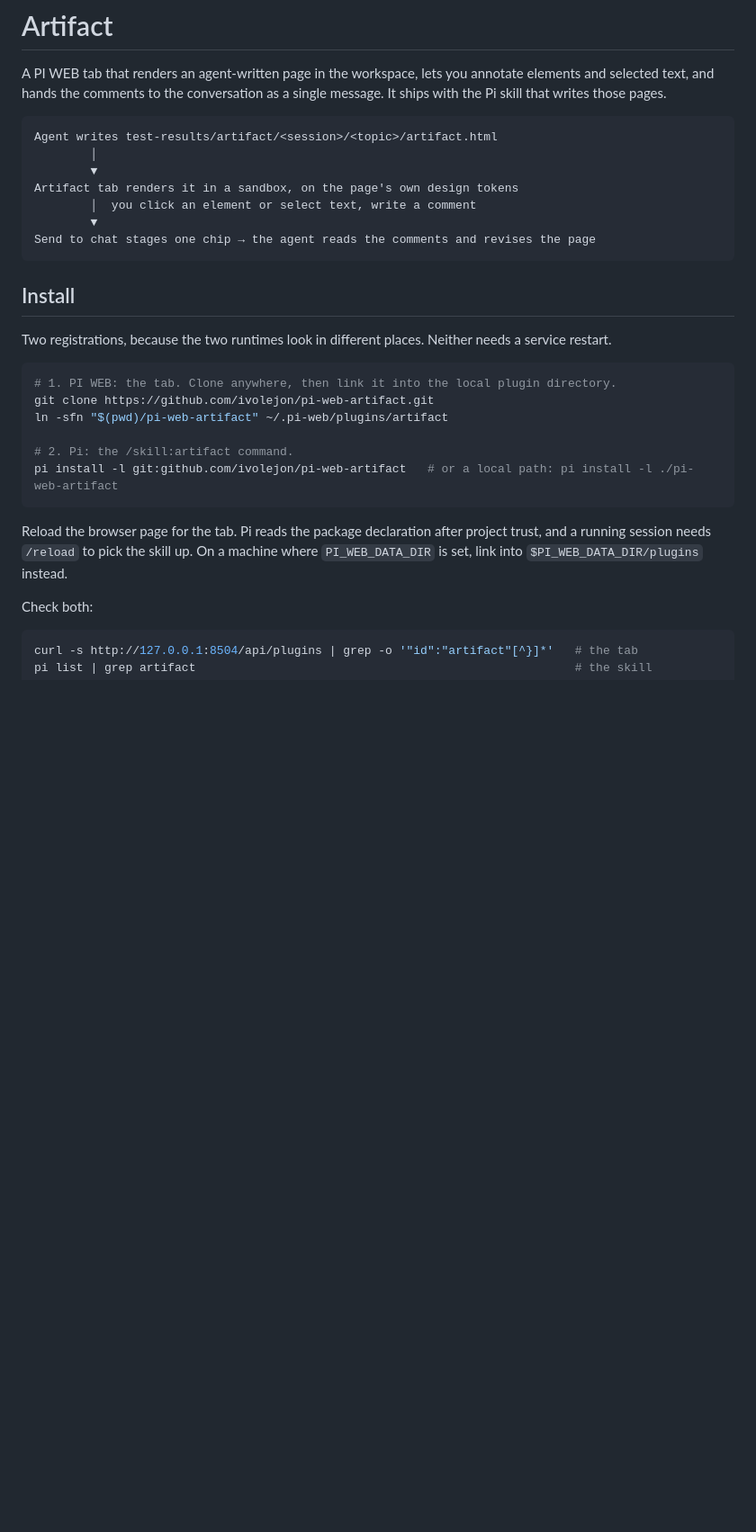
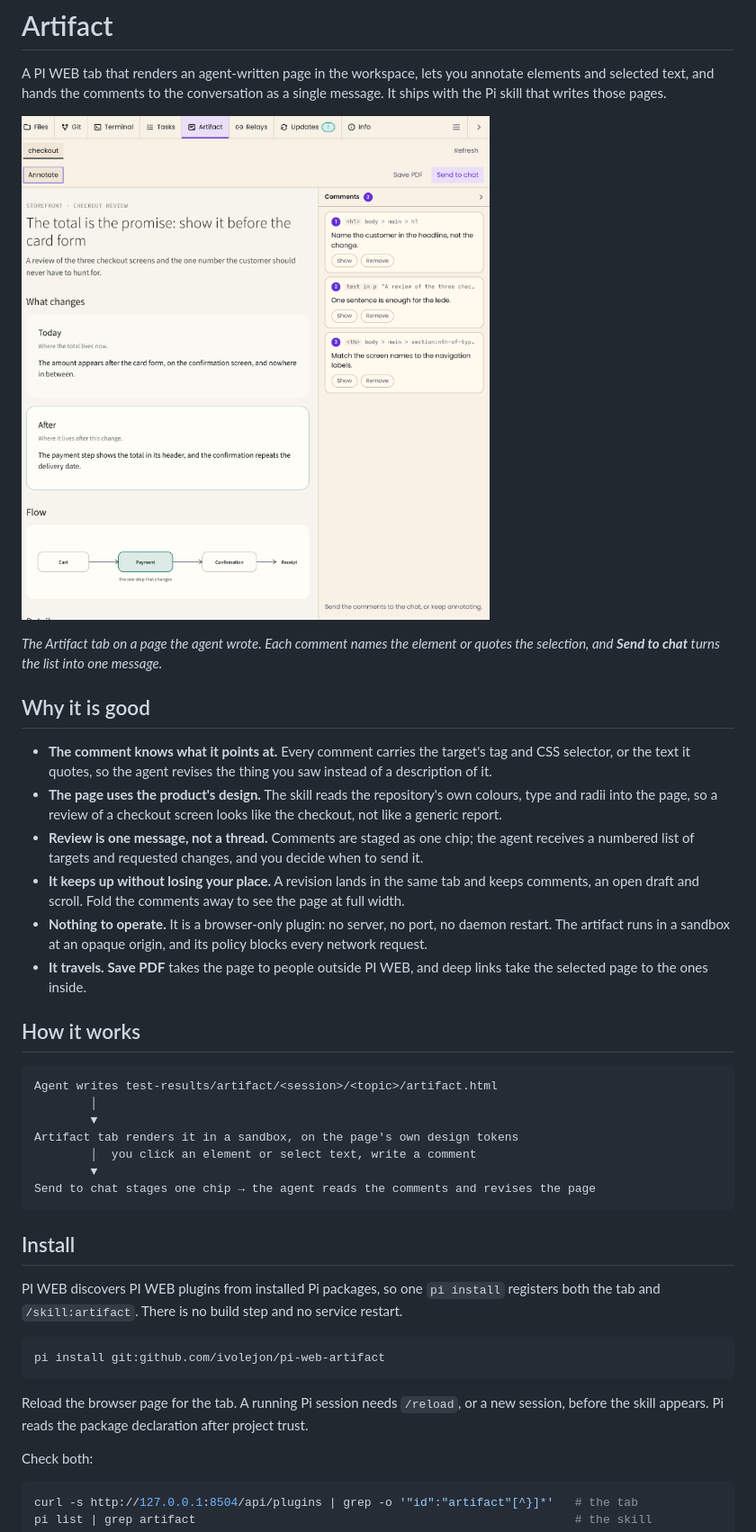
Before and after one commit to ivolejon/pi-web-artifact, a Markdown page: README.md, the part around one of its changes. Shown at 90% size. Rendered like a GitHub page; pictures changed too: docs/images/artifact-tab.png (added); blank space fills up the shorter version.

````diff
--- a/README.md
+++ b/README.md
@@ -3,6 +3,28 @@
 A PI WEB tab that renders an agent-written page in the workspace, lets you annotate elements and selected
 text, and hands the comments to the conversation as a single message. It ships with the Pi skill that writes
 those pages.
+
+![The Artifact tab showing a checkout review with three comments](docs/images/artifact-tab.png)
+
+*The Artifact tab on a page the agent wrote. Each comment names the element or quotes the selection, and
+**Send to chat** turns the list into one message.*
+
+## Why it is good
+
+- **The comment knows what it points at.** Every comment carries the target's tag and CSS selector, or the
+  text it quotes, so the agent revises the thing you saw instead of a description of it.
+- **The page uses the product's design.** The skill reads the repository's own colours, type and radii into
+  the page, so a review of a checkout screen looks like the checkout, not like a generic report.
+- **Review is one message, not a thread.** Comments are staged as one chip; the agent receives a numbered list
+  of targets and requested changes, and you decide when to send it.
+- **It keeps up without losing your place.** A revision lands in the same tab and keeps comments, an open
+  draft and scroll. Fold the comments away to see the page at full width.
+- **Nothing to operate.** It is a browser-only plugin: no server, no port, no daemon restart. The artifact runs
+  in a sandbox at an opaque origin, and its policy blocks every network request.
+- **It travels.** **Save PDF** takes the page to people outside PI WEB, and deep links take the selected page
+  to the ones inside.
+
+## How it works
 
 ```
 Agent writes test-results/artifact/<session>/<topic>/artifact.html
@@ -16,20 +38,15 @@ Send to chat stages one chip → the agent reads the comments and revises the pa
 
 ## Install
 
-Two registrations, because the two runtimes look in different places. Neither needs a service restart.
+PI WEB discovers PI WEB plugins from installed Pi packages, so one `pi install` registers both the tab and
+`/skill:artifact`. There is no build step and no service restart.
 
 ```bash
-# 1. PI WEB: the tab. Clone anywhere, then link it into the local plugin directory.
-git clone https://github.com/ivolejon/pi-web-artifact.git
-ln -sfn "$(pwd)/pi-web-artifact" ~/.pi-web/plugins/artifact
-
-# 2. Pi: the /skill:artifact command.
-pi install -l git:github.com/ivolejon/pi-web-artifact   # or a local path: pi install -l ./pi-web-artifact
+pi install git:github.com/ivolejon/pi-web-artifact
 ```
 
-Reload the browser page for the tab. Pi reads the package declaration after project trust, and a running
-session needs `/reload` to pick the skill up. On a machine where `PI_WEB_DATA_DIR` is set, link into
-`$PI_WEB_DATA_DIR/plugins` instead.
+Reload the browser page for the tab. A running Pi session needs `/reload`, or a new session, before the skill
+appears. Pi reads the package declaration after project trust.
 
 Check both:
 
````
Also changed, not shown: other parts of README.md (+59 -11 lines), docs/images/comments-folded.png (added), docs/images/pdf-export.png (added), 2 other files.
